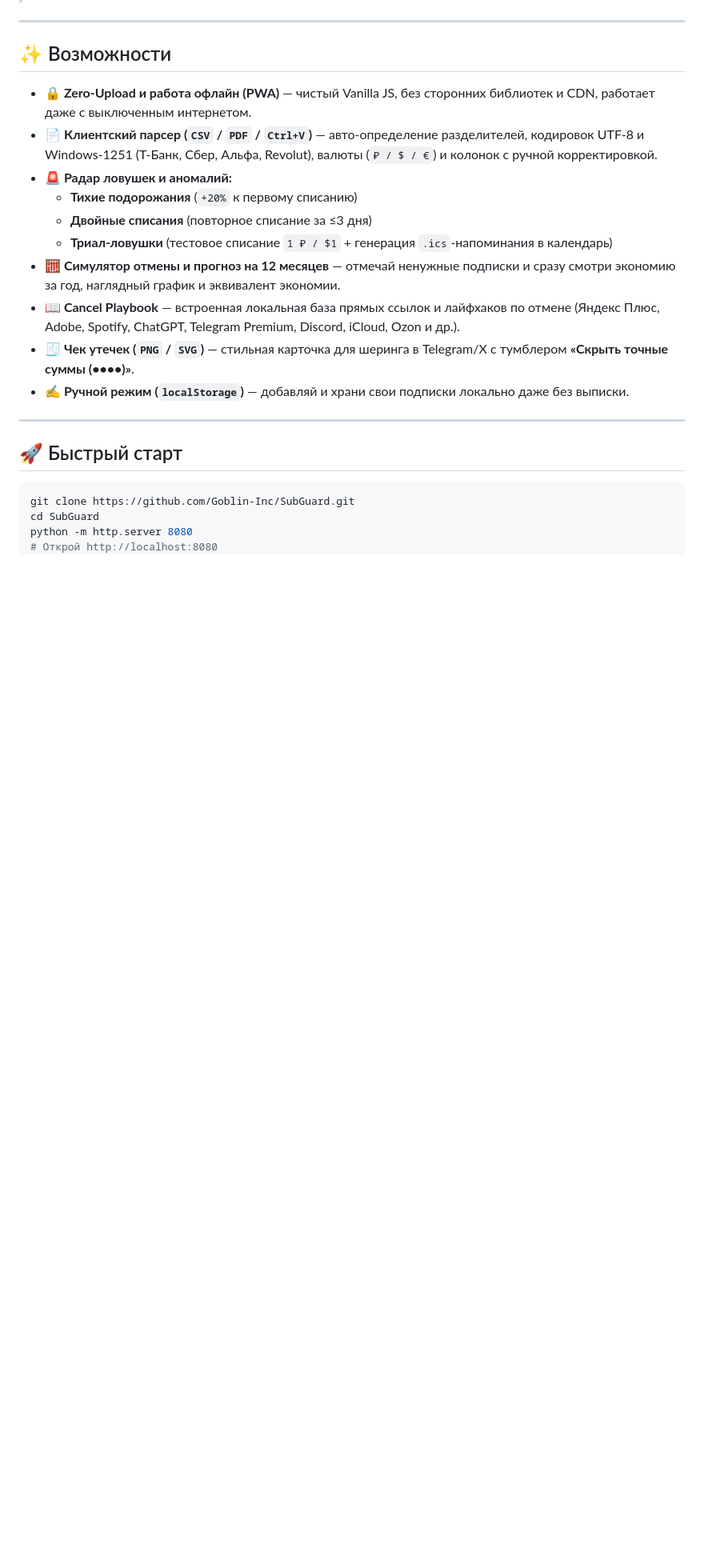
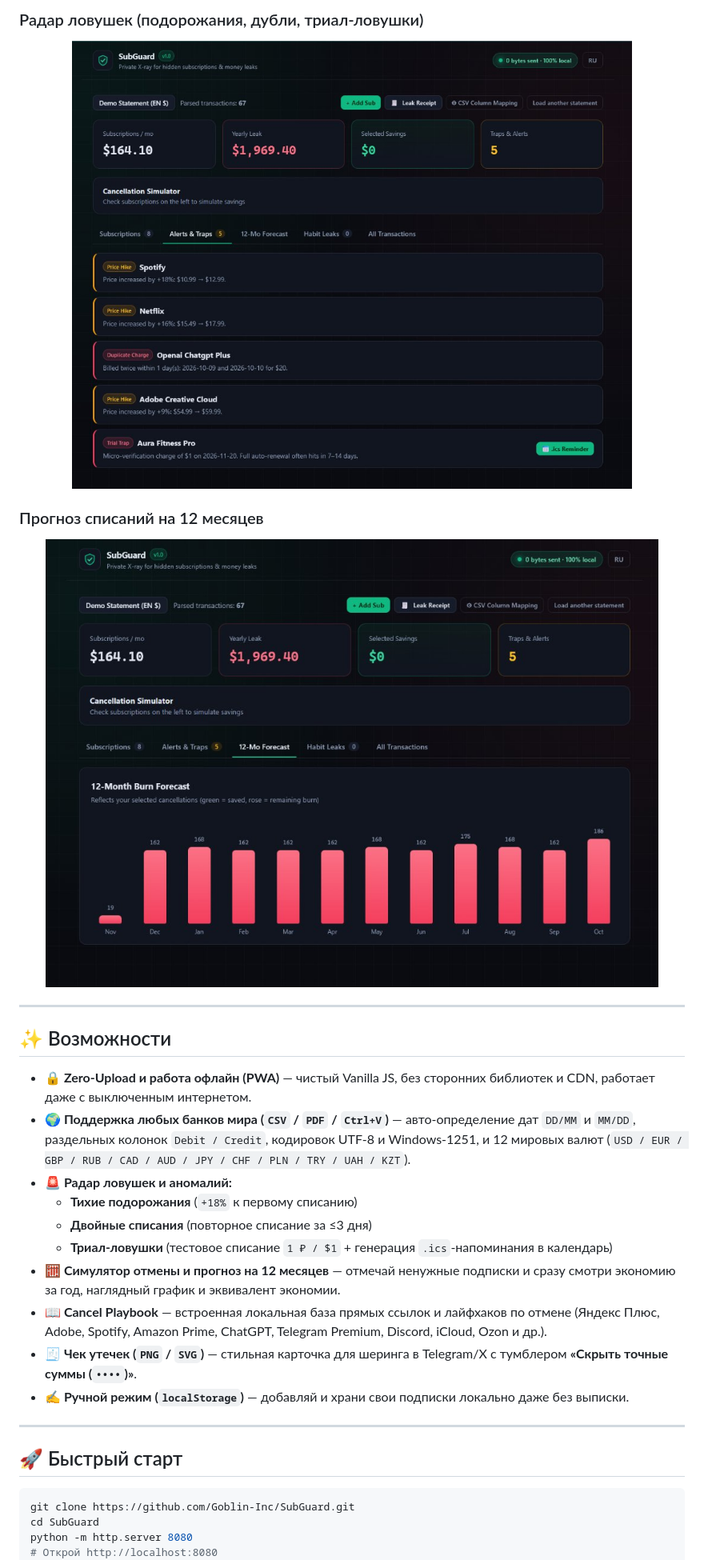
Before and after one commit to Goblin-Inc/SubGuard, a Markdown page: README_Ru.md, the part around one of its changes. Shown at 80% size. Drawn GitHub-style; pictures changed too: assets/preview-alerts.jpg (added), assets/preview-forecast.jpg (added); blank space fills up the shorter version.

```diff
--- a/README_Ru.md
+++ b/README_Ru.md
@@ -17,17 +34,26 @@
+### Радар ловушек (подорожания, дубли, триал-ловушки)
+<p align="center">
+  <img src="assets/preview-alerts.jpg" alt="SubGuard Alerts" width="96%" />
+</p>
+
+### Прогноз списаний на 12 месяцев
+<p align="center">
+  <img src="assets/preview-forecast.jpg" alt="SubGuard Forecast" width="96%" />
+</p>
 
 ---
 
 ## ✨ Возможности
 
 - **🔒 Zero-Upload и работа офлайн (PWA)** — чистый Vanilla JS, без сторонних библиотек и CDN, работает даже с выключенным интернетом.
-- **📄 Клиентский парсер (`CSV` / `PDF` / `Ctrl+V`)** — авто-определение разделителей, кодировок UTF-8 и Windows-1251 (Т-Банк, Сбер, Альфа, Revolut), валюты (`₽ / $ / €`) и колонок с ручной корректировкой.
+- **🌍 Поддержка любых банков мира (`CSV` / `PDF` / `Ctrl+V`)** — авто-определение дат `DD/MM` и `MM/DD`, раздельных колонок `Debit / Credit`, кодировок UTF-8 и Windows-1251, и 12 мировых валют (`USD / EUR / GBP / RUB / CAD / AUD / JPY / CHF / PLN / TRY / UAH / KZT`).
 - **🚨 Радар ловушек и аномалий:**
-  - **Тихие подорожания** (`+20%` к первому списанию)
+  - **Тихие подорожания** (`+18%` к первому списанию)
   - **Двойные списания** (повторное списание за ≤3 дня)
   - **Триал-ловушки** (тестовое списание `1 ₽ / $1` + генерация `.ics`-напоминания в календарь)
 - **🧮 Симулятор отмены и прогноз на 12 месяцев** — отмечай ненужные подписки и сразу смотри экономию за год, наглядный график и эквивалент экономии.
-- **📖 Cancel Playbook** — встроенная локальная база прямых ссылок и лайфхаков по отмене (Яндекс Плюс, Adobe, Spotify, ChatGPT, Telegram Premium, Discord, iCloud, Ozon и др.).
-- **🧾 Чек утечек (`PNG` / `SVG`)** — стильная карточка для шеринга в Telegram/X с тумблером **«Скрыть точные суммы (••••)»**.
+- **📖 Cancel Playbook** — встроенная локальная база прямых ссылок и лайфхаков по отмене (Яндекс Плюс, Adobe, Spotify, Amazon Prime, ChatGPT, Telegram Premium, Discord, iCloud, Ozon и др.).
+- **🧾 Чек утечек (`PNG` / `SVG`)** — стильная карточка для шеринга в Telegram/X с тумблером **«Скрыть точные суммы (`••••`)»**.
 - **✍️ Ручной режим (`localStorage`)** — добавляй и храни свои подписки локально даже без выписки.
 
 ---
```
Also changed, not shown: other parts of README_Ru.md (+20 -3 lines), README.md (+34 -7 lines), assets/preview-dashboard.jpg (added), assets/preview-landing.jpg (added), assets/preview-transactions.jpg (added), 1 other file.
